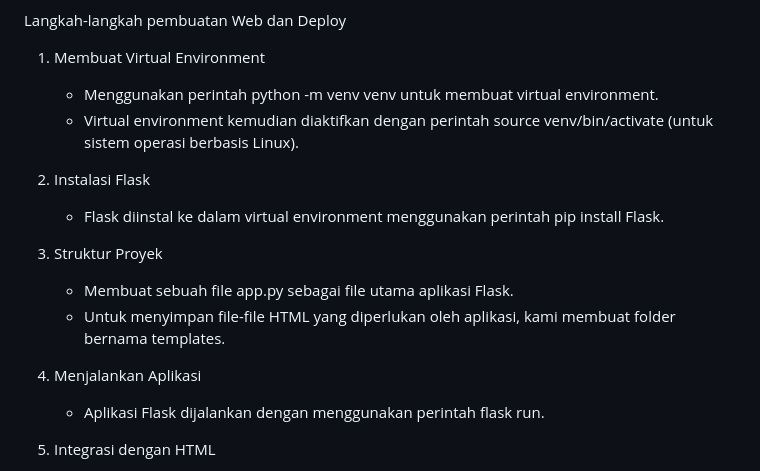
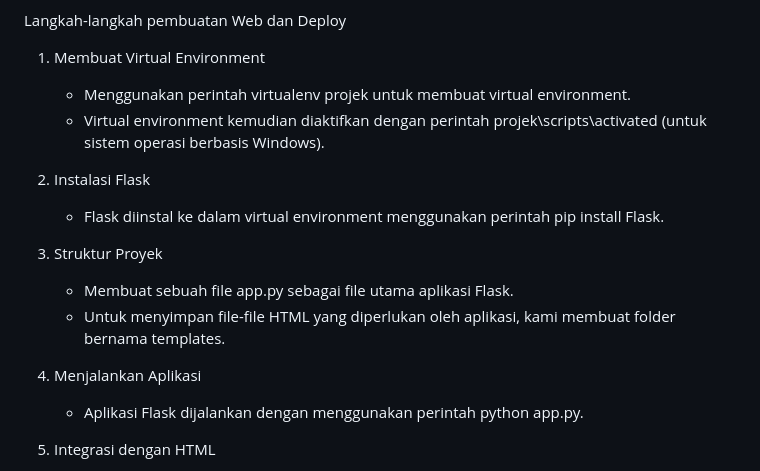
Before and after one commit to TeukuRifal/Final-Kelompok-6, a Markdown page: README.md, the part around the change. GitHub-like rendering.

```diff
--- a/README.md
+++ b/README.md
@@ -72,8 +72,8 @@ Penyimpanan Model
 Langkah-langkah pembuatan Web dan Deploy
 
 1. Membuat Virtual Environment
-   - Menggunakan perintah python -m venv venv untuk membuat virtual environment.
-   - Virtual environment kemudian diaktifkan dengan perintah source venv/bin/activate (untuk sistem operasi berbasis Linux).
+   - Menggunakan perintah virtualenv projek untuk membuat virtual environment.
+   - Virtual environment kemudian diaktifkan dengan perintah projek\scripts\activated (untuk sistem operasi berbasis Windows).
 
 2. Instalasi Flask
    - Flask diinstal ke dalam virtual environment menggunakan perintah pip install Flask.
@@ -83,7 +83,7 @@ Langkah-langkah pembuatan Web dan Deploy
    - Untuk menyimpan file-file HTML yang diperlukan oleh aplikasi, kami membuat folder bernama templates.
 
 4. Menjalankan Aplikasi
-   - Aplikasi Flask dijalankan dengan menggunakan perintah flask run.
+   - Aplikasi Flask dijalankan dengan menggunakan perintah python app.py.
 
 5. Integrasi dengan HTML
    - File-file HTML yang dibuat ditempatkan dalam folder templates.
```
